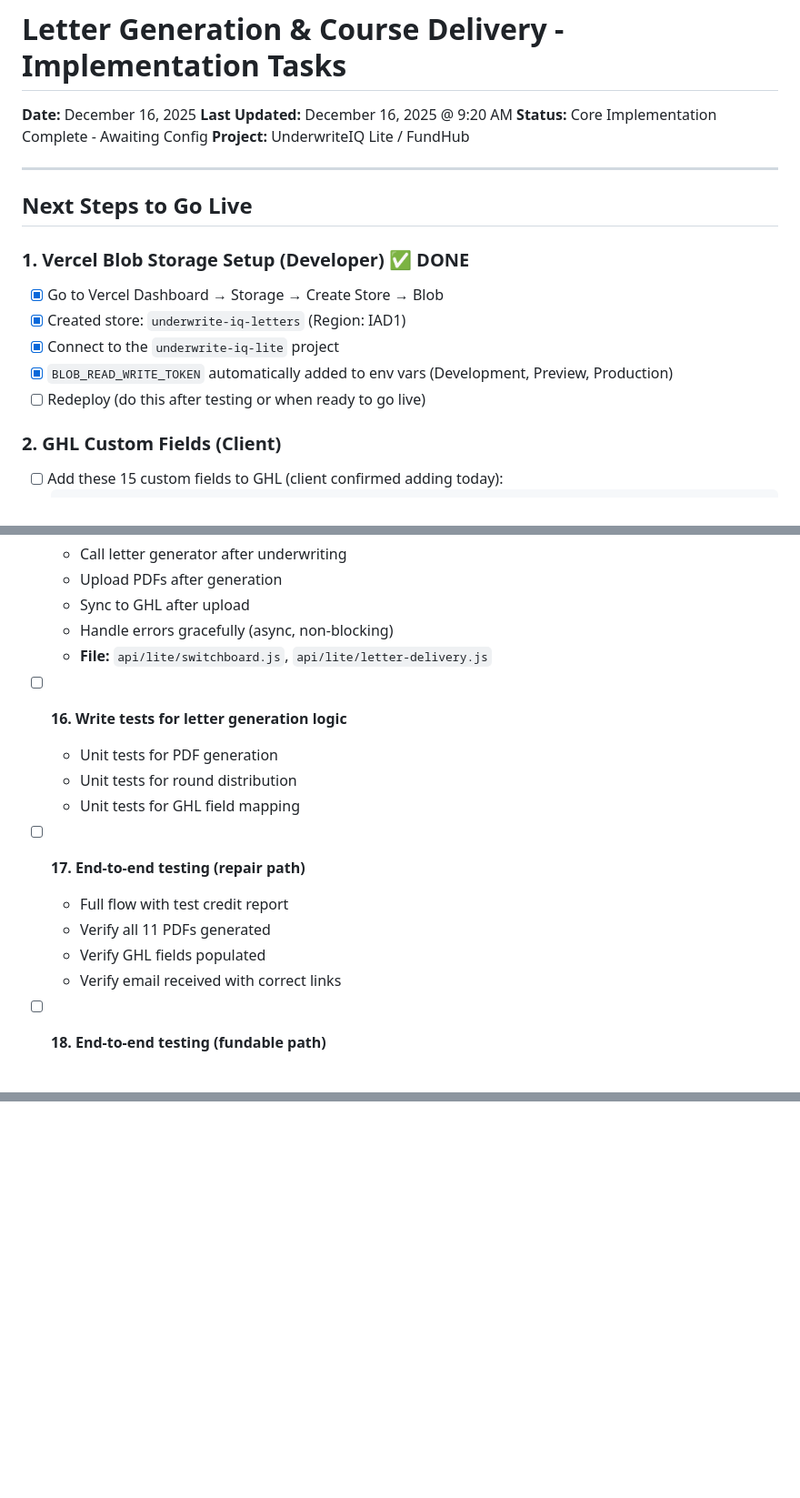
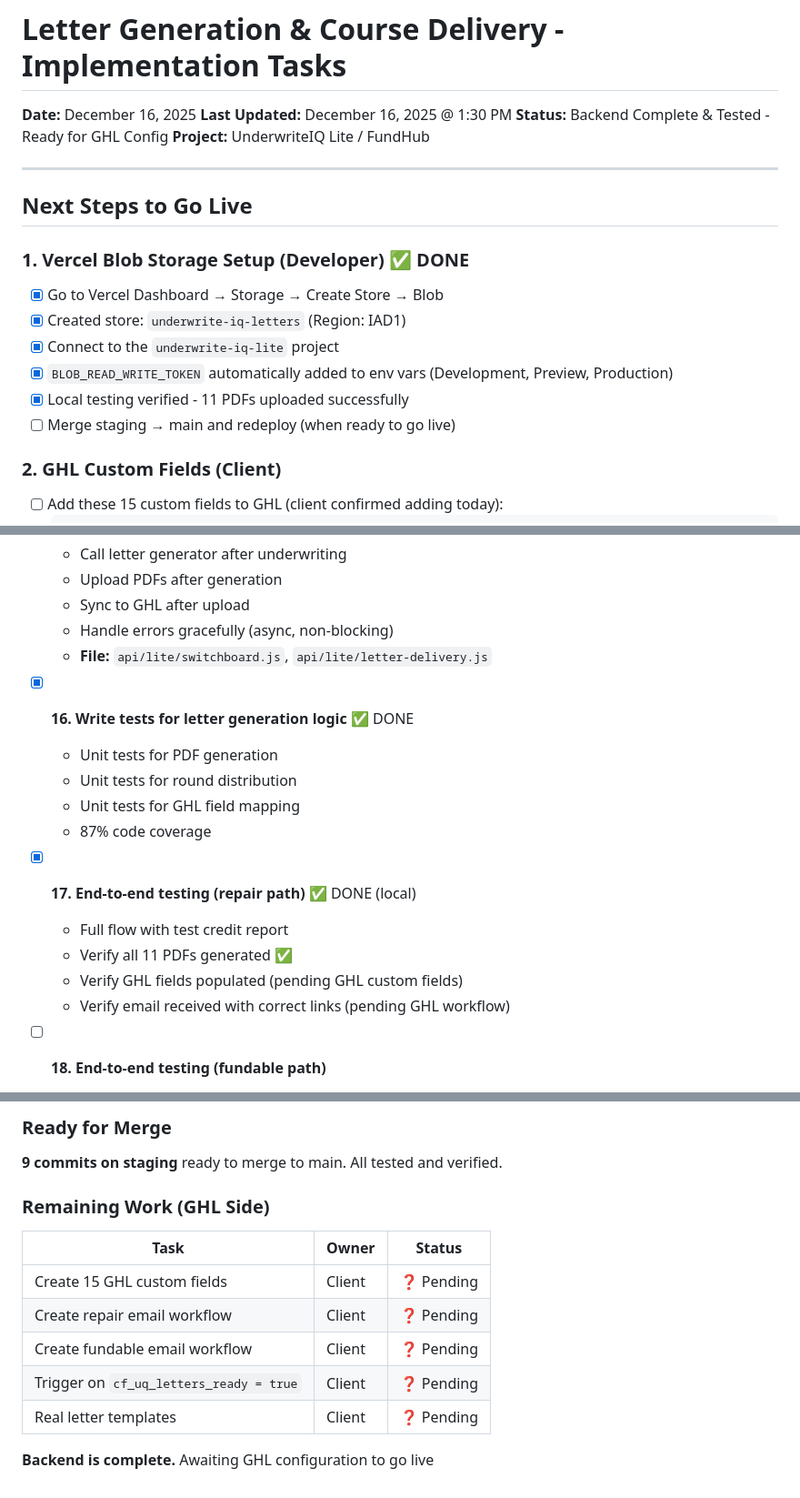
Before and after one commit to ZootimusMaximus/underwrite-iq-lite, a Markdown page: LETTER-GENERATION-TASKS.md, 3 parts joined by grey strips. Shown: that part at 91% size. GitHub-like rendering; blank space fills up the shorter version.

```diff
--- a/LETTER-GENERATION-TASKS.md
+++ b/LETTER-GENERATION-TASKS.md
@@ -1,8 +1,8 @@
 # Letter Generation & Course Delivery - Implementation Tasks
 
 **Date:** December 16, 2025
-**Last Updated:** December 16, 2025 @ 9:20 AM
-**Status:** Core Implementation Complete - Awaiting Config
+**Last Updated:** December 16, 2025 @ 1:30 PM
+**Status:** Backend Complete & Tested - Ready for GHL Config
 **Project:** UnderwriteIQ Lite / FundHub
 
 ---
@@ -15,7 +15,8 @@
 - [x] Created store: `underwrite-iq-letters` (Region: IAD1)
 - [x] Connect to the `underwrite-iq-lite` project
 - [x] `BLOB_READ_WRITE_TOKEN` automatically added to env vars (Development, Preview, Production)
-- [ ] Redeploy (do this after testing or when ready to go live)
+- [x] Local testing verified - 11 PDFs uploaded successfully
+- [ ] Merge staging → main and redeploy (when ready to go live)
 
 ### 2. GHL Custom Fields (Client)
 
@@ -263,16 +264,17 @@ GHL triggers path-specific email with all links + course (NEW)
   - Handle errors gracefully (async, non-blocking)
   - **File:** `api/lite/switchboard.js`, `api/lite/letter-delivery.js`
 
-- [ ] **16. Write tests for letter generation logic**
+- [x] **16. Write tests for letter generation logic** ✅ DONE
   - Unit tests for PDF generation
   - Unit tests for round distribution
   - Unit tests for GHL field mapping
+  - 87% code coverage
 
-- [ ] **17. End-to-end testing (repair path)**
+- [x] **17. End-to-end testing (repair path)** ✅ DONE (local)
   - Full flow with test credit report
-  - Verify all 11 PDFs generated
-  - Verify GHL fields populated
-  - Verify email received with correct links
+  - Verify all 11 PDFs generated ✅
+  - Verify GHL fields populated (pending GHL custom fields)
+  - Verify email received with correct links (pending GHL workflow)
 
 - [ ] **18. End-to-end testing (fundable path)**
   - Full flow with test credit report
@@ -457,0 +523,15 @@ POST /api/lite/switchboard
+### Ready for Merge
+
+**9 commits on staging** ready to merge to main. All tested and verified.
+
+### Remaining Work (GHL Side)
+
+| Task                                    | Owner  | Status     |
+| --------------------------------------- | ------ | ---------- |
+| Create 15 GHL custom fields             | Client | ❓ Pending |
+| Create repair email workflow            | Client | ❓ Pending |
+| Create fundable email workflow          | Client | ❓ Pending |
+| Trigger on `cf_uq_letters_ready = true` | Client | ❓ Pending |
+| Real letter templates                   | Client | ❓ Pending |
+
+**Backend is complete.** Awaiting GHL configuration to go live
```
Also changed, not shown: other parts of LETTER-GENERATION-TASKS.md (+64 -1 lines).
